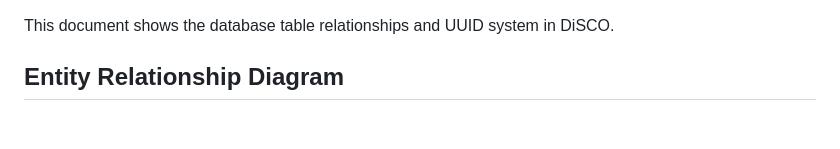
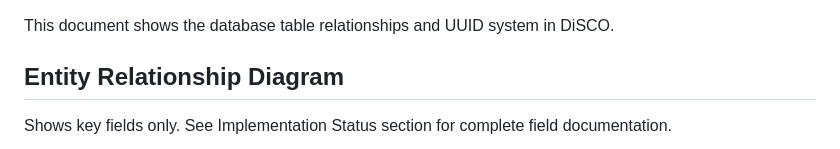
Before and after one commit to ericpauls/disco_workspace, a Markdown page: docs/data-architecture-erd.md, the part around one of its changes. Rendered like a GitHub page; blank space fills up the shorter version.

````diff
--- a/docs/data-architecture-erd.md
+++ b/docs/data-architecture-erd.md
@@ -4,5 +4,7 @@ This document shows the database table relationships and UUID system in DiSCO.
 
 ## Entity Relationship Diagram
 
+Shows key fields only. See Implementation Status section for complete field documentation.
+
 ```mermaid
 erDiagram
````
Also changed, not shown: other parts of docs/data-architecture-erd.md (+124 -150 lines), docs/system-architecture-diagram.md (+86 -116 lines).
